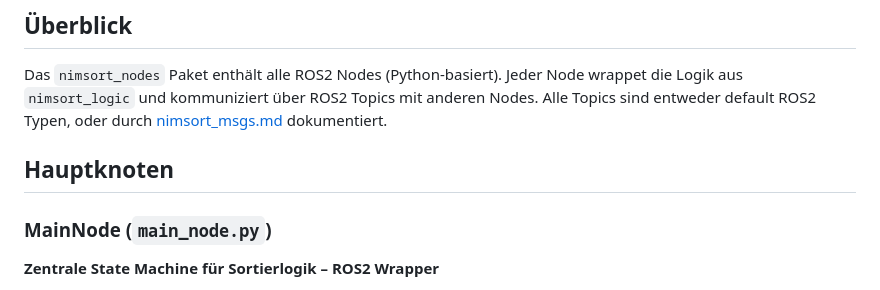
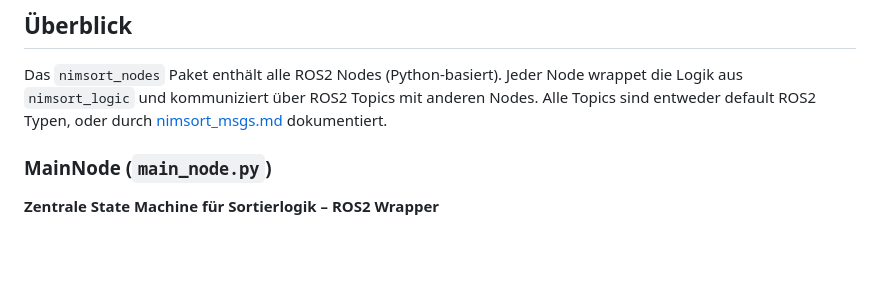
Before and after one commit to derlole/NimSort42, a Markdown page: docs/ros_ws/nimsort_nodes.md, the part around the change. GitHub-like rendering; blank space fills up the shorter version.

```diff
--- a/docs/ros_ws/nimsort_nodes.md
+++ b/docs/ros_ws/nimsort_nodes.md
@@ -4,7 +4,6 @@
 Das `nimsort_nodes` Paket enthält alle ROS2 Nodes (Python-basiert). Jeder Node wrappet die Logik aus `nimsort_logic` und kommuniziert über ROS2 Topics mit anderen Nodes.
 Alle Topics sind entweder default ROS2 Typen, oder durch [nimsort_msgs.md](nimsort_msgs.md) dokumentiert.
 
-## Hauptknoten
 
 ### MainNode (`main_node.py`)
 **Zentrale State Machine für Sortierlogik – ROS2 Wrapper**
```
